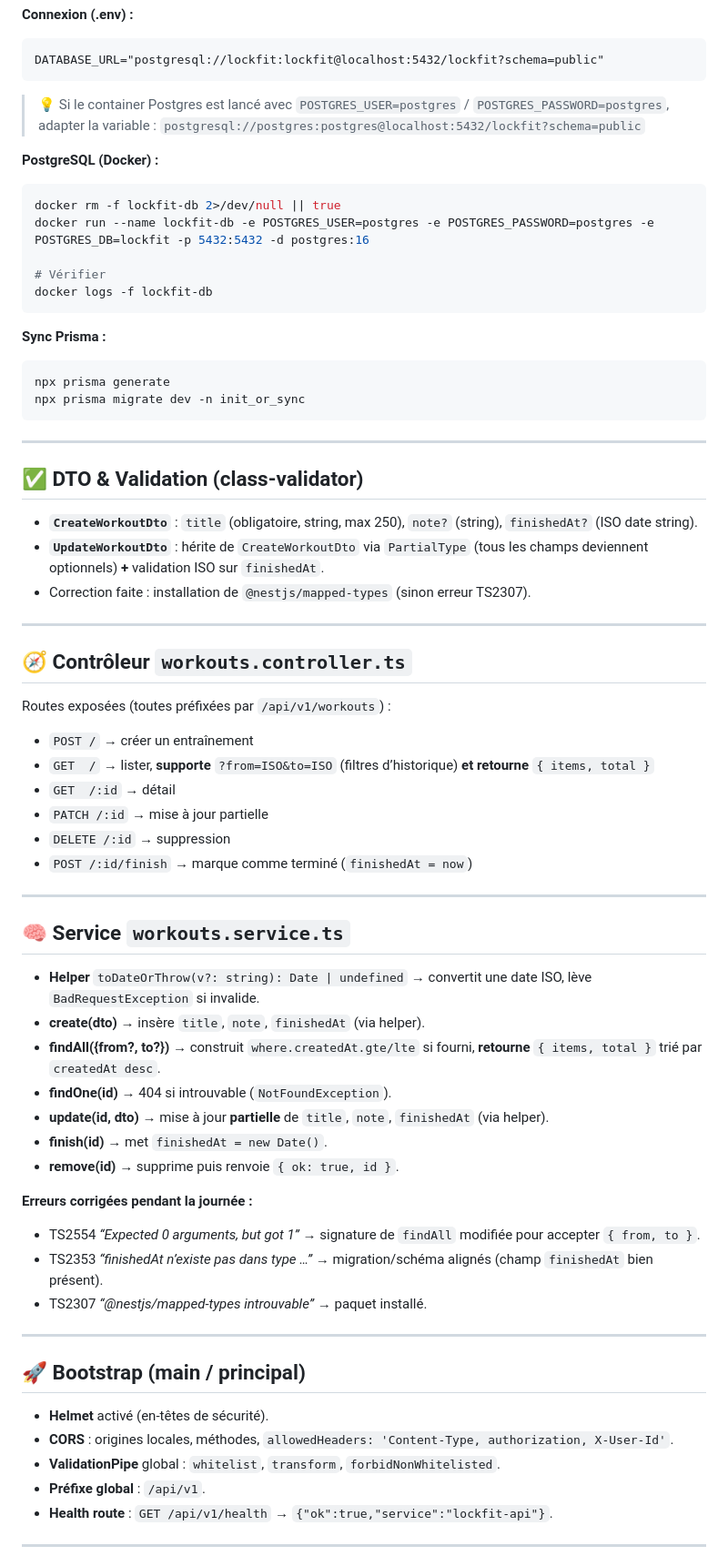
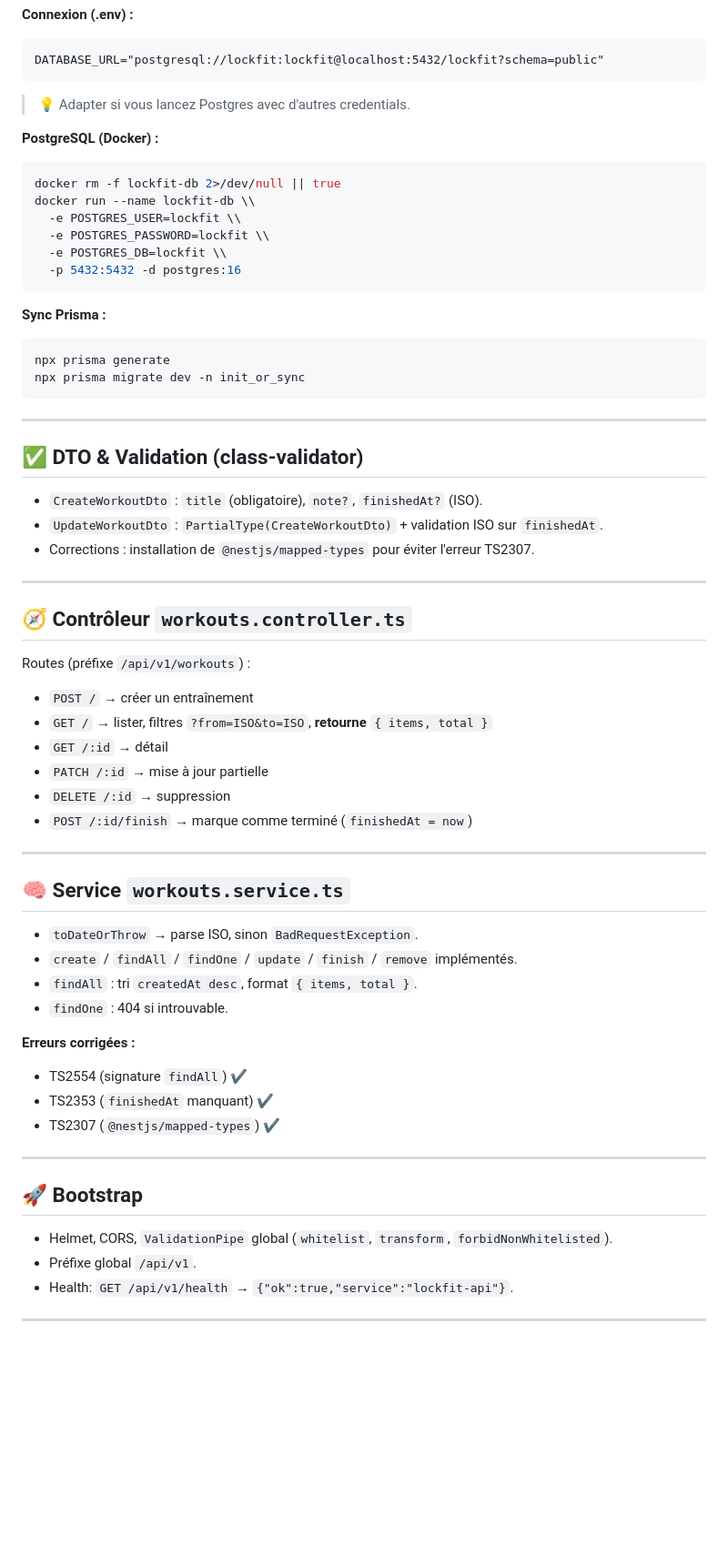
Before and after one commit to hagguishel/LockFit, a Markdown page: Historique/Résumé_du_30_09.md, the part around one of its changes. Shown at 91% size. Drawn GitHub-style; blank space fills up the shorter version.

````diff
--- a/Historique/Résumé_du_30_09.md
+++ b/Historique/Résumé_du_30_09.md
@@ -28,17 +28,18 @@ model Workout {
 ```
 DATABASE_URL="postgresql://lockfit:lockfit@localhost:5432/lockfit?schema=public"
 ```
-> 💡 Si le container Postgres est lancé avec `POSTGRES_USER=postgres` / `POSTGRES_PASSWORD=postgres`, adapter la variable :
-> `postgresql://postgres:postgres@localhost:5432/lockfit?schema=public`
+> 💡 Adapter si vous lancez Postgres avec d'autres credentials.
 
 **PostgreSQL (Docker) :**
 ```bash
 docker rm -f lockfit-db 2>/dev/null || true
-docker run --name lockfit-db -e POSTGRES_USER=postgres -e POSTGRES_PASSWORD=postgres -e POSTGRES_DB=lockfit -p 5432:5432 -d postgres:16
+docker run --name lockfit-db \\
+  -e POSTGRES_USER=lockfit \\
+  -e POSTGRES_PASSWORD=lockfit \\
+  -e POSTGRES_DB=lockfit \\
+  -p 5432:5432 -d postgres:16
+```
 
-# Vérifier
-docker logs -f lockfit-db
-```
 **Sync Prisma :**
 ```bash
 npx prisma generate
@@ -48,17 +49,17 @@ npx prisma migrate dev -n init_or_sync
 ---
 
 ## ✅ DTO & Validation (class-validator)
-- **`CreateWorkoutDto`** : `title` (obligatoire, string, max 250), `note?` (string), `finishedAt?` (ISO date string).
-- **`UpdateWorkoutDto`** : hérite de `CreateWorkoutDto` via `PartialType` (tous les champs deviennent optionnels) **+** validation ISO sur `finishedAt`.
-- Correction faite : installation de `@nestjs/mapped-types` (sinon erreur TS2307).
+- `CreateWorkoutDto` : `title` (obligatoire), `note?`, `finishedAt?` (ISO).
+- `UpdateWorkoutDto` : `PartialType(CreateWorkoutDto)` + validation ISO sur `finishedAt`.
+- Corrections : installation de `@nestjs/mapped-types` pour éviter l'erreur TS2307.
 
 ---
 
 ## 🧭 Contrôleur `workouts.controller.ts`
-Routes exposées (toutes préfixées par `/api/v1/workouts`) :
+Routes (préfixe `/api/v1/workouts`) :
 - `POST /` → créer un entraînement
-- `GET  /` → lister, **supporte** `?from=ISO&to=ISO` (filtres d’historique) **et retourne** `{ items, total }`
-- `GET  /:id` → détail
+- `GET /` → lister, filtres `?from=ISO&to=ISO`, **retourne** `{ items, total }`
+- `GET /:id` → détail
 - `PATCH /:id` → mise à jour partielle
 - `DELETE /:id` → suppression
 - `POST /:id/finish` → marque comme terminé (`finishedAt = now`)
@@ -66,27 +67,22 @@ Routes exposées (toutes préfixées par `/api/v1/workouts`) :
 ---
 
 ## 🧠 Service `workouts.service.ts`
-- **Helper** `toDateOrThrow(v?: string): Date | undefined` → convertit une date ISO, lève `BadRequestException` si invalide.
-- **create(dto)** → insère `title`, `note`, `finishedAt` (via helper).
-- **findAll({from?, to?})** → construit `where.createdAt.gte/lte` si fourni, **retourne** `{ items, total }` trié par `createdAt desc`.
-- **findOne(id)** → 404 si introuvable (`NotFoundException`).
-- **update(id, dto)** → mise à jour **partielle** de `title`, `note`, `finishedAt` (via helper).
-- **finish(id)** → met `finishedAt = new Date()`.
-- **remove(id)** → supprime puis renvoie `{ ok: true, id }`.
+- `toDateOrThrow` → parse ISO, sinon `BadRequestException`.
+- `create` / `findAll` / `findOne` / `update` / `finish` / `remove` implémentés.
+- `findAll` : tri `createdAt desc`, format `{ items, total }`.
+- `findOne` : 404 si introuvable.
 
-**Erreurs corrigées pendant la journée :**
-- TS2554 *“Expected 0 arguments, but got 1”* → signature de `findAll` modifiée pour accepter `{ from, to }`.
-- TS2353 *“finishedAt n’existe pas dans type …”* → migration/schéma alignés (champ `finishedAt` bien présent).
-- TS2307 *“@nestjs/mapped-types introuvable”* → paquet installé.
+**Erreurs corrigées :**
+- TS2554 (signature `findAll`) ✔️
+- TS2353 (`finishedAt` manquant) ✔️
+- TS2307 (`@nestjs/mapped-types`) ✔️
 
 ---
 
-## 🚀 Bootstrap (main / principal)
-- **Helmet** activé (en-têtes de sécurité).
-- **CORS** : origines locales, méthodes, `allowedHeaders: 'Content-Type, authorization, X-User-Id'`.
-- **ValidationPipe** global : `whitelist`, `transform`, `forbidNonWhitelisted`.
-- **Préfixe global** : `/api/v1`.
-- **Health route** : `GET /api/v1/health` → `{"ok":true,"service":"lockfit-api"}`.
+## 🚀 Bootstrap
+- Helmet, CORS, `ValidationPipe` global (`whitelist`, `transform`, `forbidNonWhitelisted`).
+- Préfixe global `/api/v1`.
+- Health: `GET /api/v1/health` → `{"ok":true,"service":"lockfit-api"}`.
 
 ---
 
````
Also changed, not shown: other parts of Historique/Résumé_du_30_09.md (+18 -61 lines).
